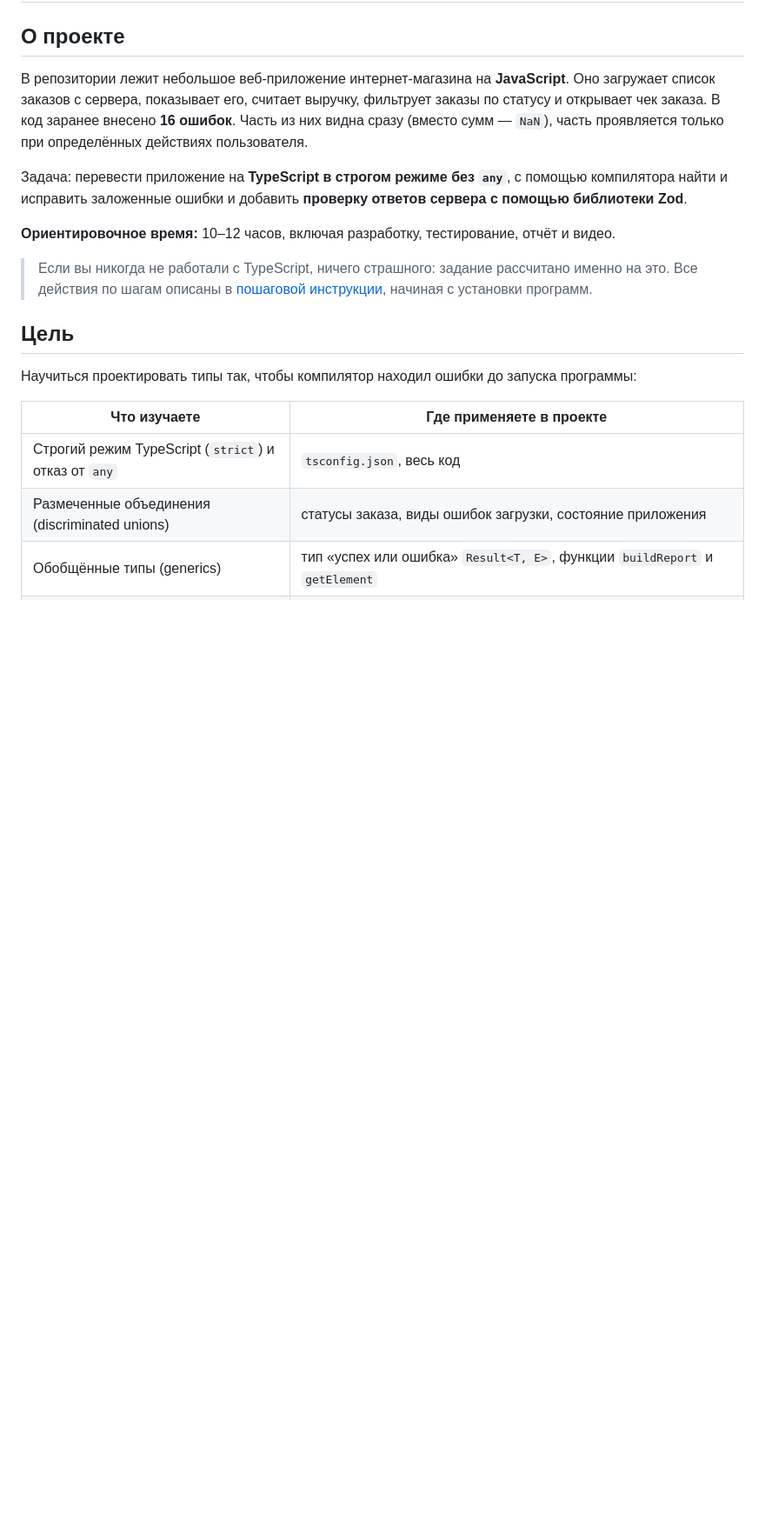
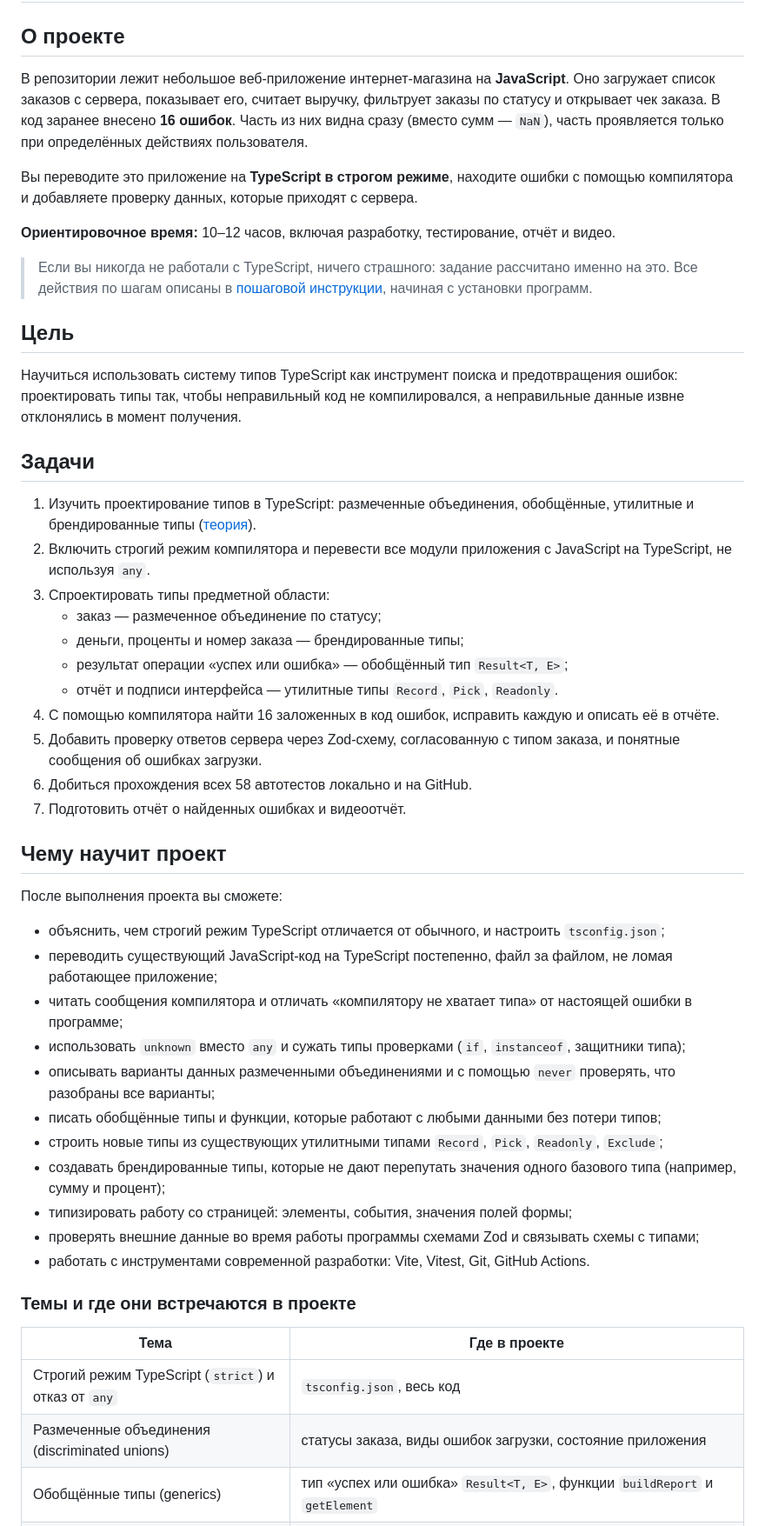
Before and after one commit to DmitriTourkin/typescript-strict-migration, a Markdown page: README.md, the part around the change. Shown at 87% size. Rendered like a GitHub page; blank space fills up the shorter version.

Commit message:
README: цель, задачи и результаты обучения

```diff
--- a/README.md
+++ b/README.md
@@ -7,9 +7,8 @@
 открывает чек заказа. В код заранее внесено **16 ошибок**. Часть из них видна сразу (вместо
 сумм — `NaN`), часть проявляется только при определённых действиях пользователя.
 
-Задача: перевести приложение на **TypeScript в строгом режиме без `any`**, с помощью компилятора
-найти и исправить заложенные ошибки и добавить **проверку ответов сервера с помощью библиотеки
-Zod**.
+Вы переводите это приложение на **TypeScript в строгом режиме**, находите ошибки с помощью
+компилятора и добавляете проверку данных, которые приходят с сервера.
 
 **Ориентировочное время:** 10–12 часов, включая разработку, тестирование, отчёт и видео.
 
@@ -19,9 +18,52 @@ Zod**.
 
 ## Цель
 
-Научиться проектировать типы так, чтобы компилятор находил ошибки до запуска программы:
+Научиться использовать систему типов TypeScript как инструмент поиска и предотвращения ошибок:
+проектировать типы так, чтобы неправильный код не компилировался, а неправильные данные извне
+отклонялись в момент получения.
 
-| Что изучаете | Где применяете в проекте |
+## Задачи
+
+1. Изучить проектирование типов в TypeScript: размеченные объединения, обобщённые, утилитные и
+   брендированные типы ([теория](docs/THEORY.md)).
+2. Включить строгий режим компилятора и перевести все модули приложения с JavaScript на
+   TypeScript, не используя `any`.
+3. Спроектировать типы предметной области:
+   - заказ — размеченное объединение по статусу;
+   - деньги, проценты и номер заказа — брендированные типы;
+   - результат операции «успех или ошибка» — обобщённый тип `Result<T, E>`;
+   - отчёт и подписи интерфейса — утилитные типы `Record`, `Pick`, `Readonly`.
+4. С помощью компилятора найти 16 заложенных в код ошибок, исправить каждую и описать её в
+   отчёте.
+5. Добавить проверку ответов сервера через Zod-схему, согласованную с типом заказа, и понятные
+   сообщения об ошибках загрузки.
+6. Добиться прохождения всех 58 автотестов локально и на GitHub.
+7. Подготовить отчёт о найденных ошибках и видеоотчёт.
+
+## Чему научит проект
+
+После выполнения проекта вы сможете:
+
+- объяснить, чем строгий режим TypeScript отличается от обычного, и настроить `tsconfig.json`;
+- переводить существующий JavaScript-код на TypeScript постепенно, файл за файлом, не ломая
+  работающее приложение;
+- читать сообщения компилятора и отличать «компилятору не хватает типа» от настоящей ошибки в
+  программе;
+- использовать `unknown` вместо `any` и сужать типы проверками (`if`, `instanceof`, защитники
+  типа);
+- описывать варианты данных размеченными объединениями и с помощью `never` проверять, что
+  разобраны все варианты;
+- писать обобщённые типы и функции, которые работают с любыми данными без потери типов;
+- строить новые типы из существующих утилитными типами `Record`, `Pick`, `Readonly`, `Exclude`;
+- создавать брендированные типы, которые не дают перепутать значения одного базового типа
+  (например, сумму и процент);
+- типизировать работу со страницей: элементы, события, значения полей формы;
+- проверять внешние данные во время работы программы схемами Zod и связывать схемы с типами;
+- работать с инструментами современной разработки: Vite, Vitest, Git, GitHub Actions.
+
+### Темы и где они встречаются в проекте
+
+| Тема | Где в проекте |
 |---|---|
 | Строгий режим TypeScript (`strict`) и отказ от `any` | `tsconfig.json`, весь код |
 | Размеченные объединения (discriminated unions) | статусы заказа, виды ошибок загрузки, состояние приложения |
```
